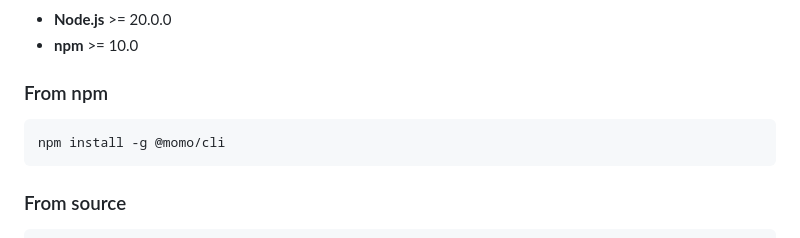
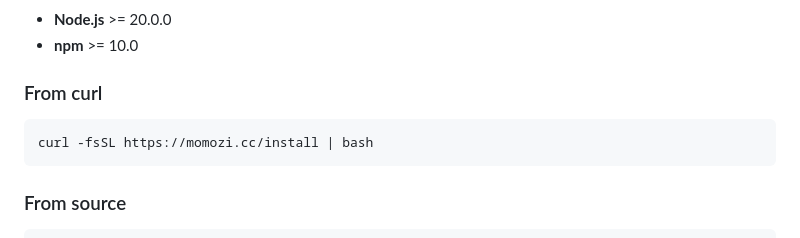
Before and after one commit to GWinfinity/momo-code, a Markdown page: packages/opencode/README.md, the part around the change. Rendered like a GitHub page.

````diff
--- a/packages/opencode/README.md
+++ b/packages/opencode/README.md
@@ -38,10 +38,10 @@
 - **Node.js** >= 20.0.0
 - **npm** >= 10.0
 
-### From npm
+### From curl
 
 ```bash
-npm install -g @momo/cli
+curl -fsSL https://momozi.cc/install | bash
 ```
 
 ### From source
````
